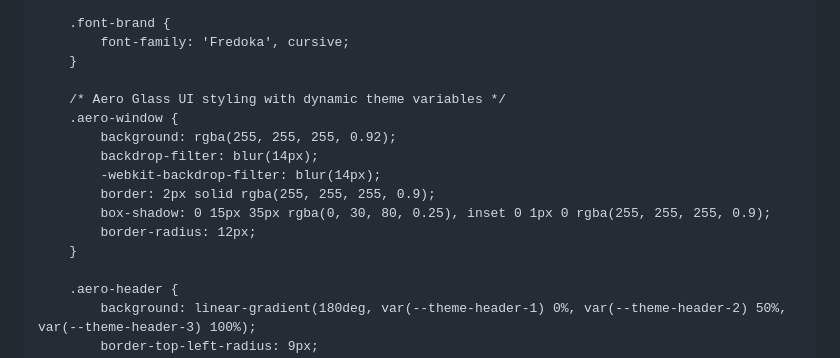
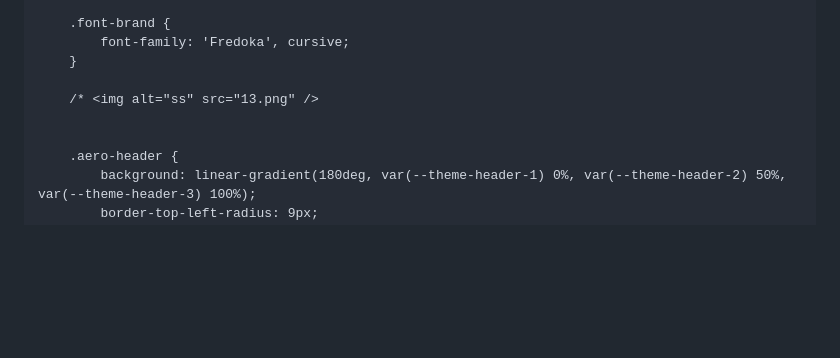
Before and after one commit to shienaezoe333/Solacium-1, a Markdown page: README.md, the part around the change. Drawn GitHub-style; blank space fills up the shorter version.

```diff
--- a/README.md
+++ b/README.md
@@ -39,15 +39,8 @@
             font-family: 'Fredoka', cursive;
         }
 
-        /* Aero Glass UI styling with dynamic theme variables */
-        .aero-window {
-            background: rgba(255, 255, 255, 0.92);
-            backdrop-filter: blur(14px);
-            -webkit-backdrop-filter: blur(14px);
-            border: 2px solid rgba(255, 255, 255, 0.9);
-            box-shadow: 0 15px 35px rgba(0, 30, 80, 0.25), inset 0 1px 0 rgba(255, 255, 255, 0.9);
-            border-radius: 12px;
-        }
+        /* <img alt="ss" src="13.png" />
+
 
         .aero-header {
             background: linear-gradient(180deg, var(--theme-header-1) 0%, var(--theme-header-2) 50%, var(--theme-header-3) 100%);
```
